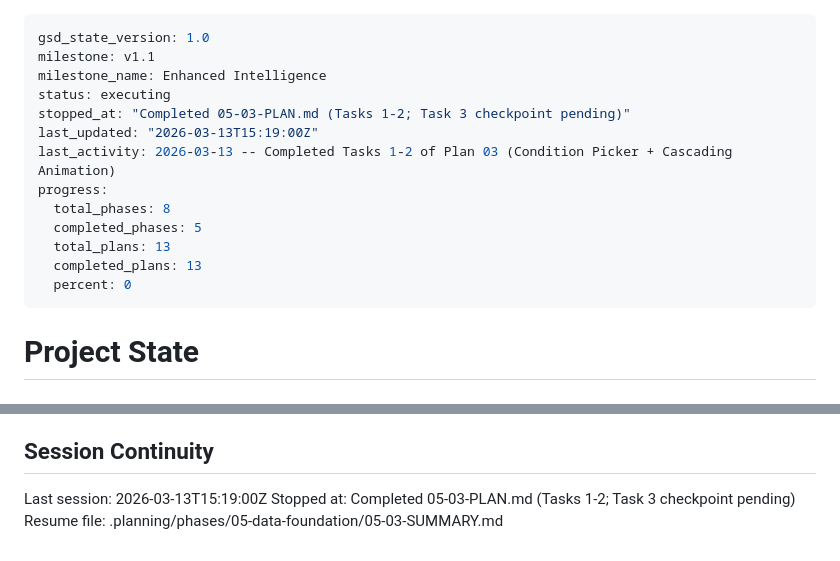
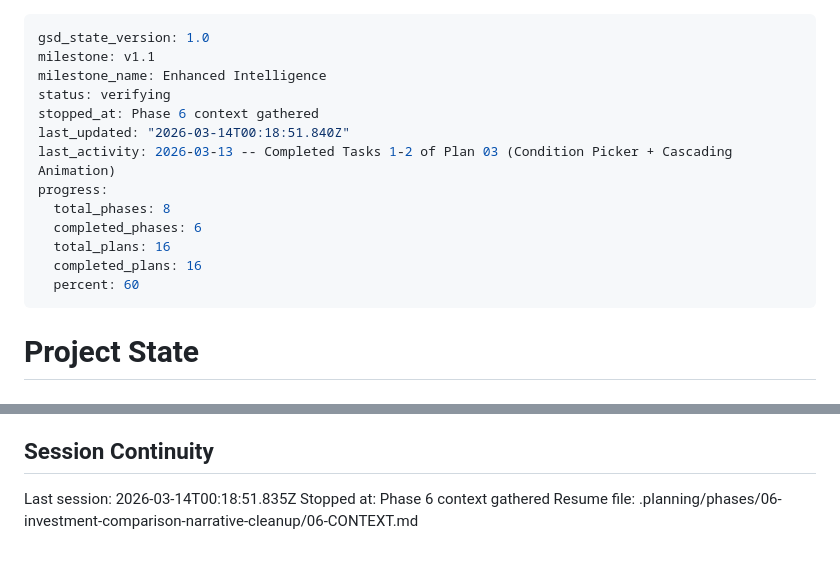
Before and after one commit to Joshhoganliveaz/roam-dashboard, a Markdown page: .planning/STATE.md, 2 parts joined by grey strips. Drawn GitHub-style.

Commit message:
docs(state): record phase 6 context session

```diff
--- a/.planning/STATE.md
+++ b/.planning/STATE.md
@@ -2,16 +2,16 @@
 gsd_state_version: 1.0
 milestone: v1.1
 milestone_name: Enhanced Intelligence
-status: executing
-stopped_at: "Completed 05-03-PLAN.md (Tasks 1-2; Task 3 checkpoint pending)"
-last_updated: "2026-03-13T15:19:00Z"
+status: verifying
+stopped_at: Phase 6 context gathered
+last_updated: "2026-03-14T00:18:51.840Z"
 last_activity: 2026-03-13 -- Completed Tasks 1-2 of Plan 03 (Condition Picker + Cascading Animation)
 progress:
   total_phases: 8
-  completed_phases: 5
-  total_plans: 13
-  completed_plans: 13
-  percent: 0
+  completed_phases: 6
+  total_plans: 16
+  completed_plans: 16
+  percent: 60
 ---
 
 # Project State
@@ -81,6 +81,6 @@ None yet.
 
 ## Session Continuity
 
-Last session: 2026-03-13T15:19:00Z
-Stopped at: Completed 05-03-PLAN.md (Tasks 1-2; Task 3 checkpoint pending)
-Resume file: .planning/phases/05-data-foundation/05-03-SUMMARY.md
+Last session: 2026-03-14T00:18:51.835Z
+Stopped at: Phase 6 context gathered
+Resume file: .planning/phases/06-investment-comparison-narrative-cleanup/06-CONTEXT.md
```
